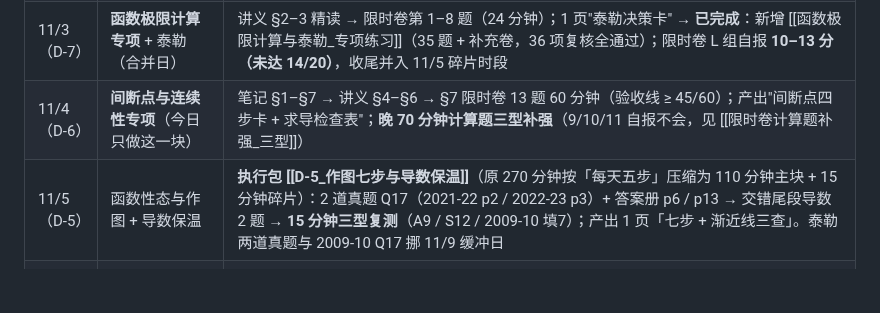
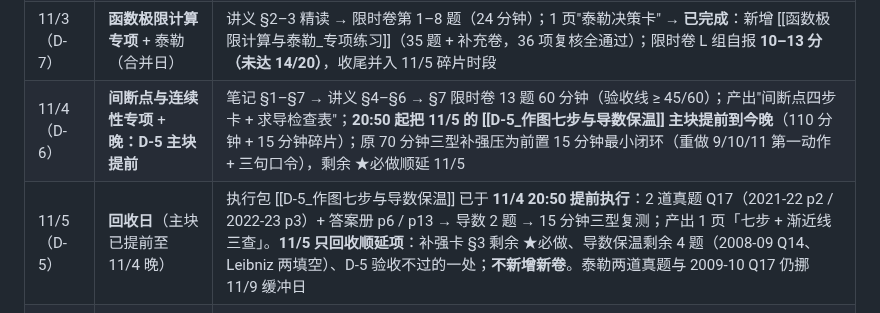
Before and after one commit to Run-Tao/Note, a Markdown page: 高数I期中冲刺计划_2026-11.md, the part around the change. GitHub-like rendering; blank space fills up the shorter version.

```diff
--- a/高数I期中冲刺计划_2026-11.md
+++ b/高数I期中冲刺计划_2026-11.md
@@ -43,8 +43,8 @@ updated: 2026-11-04
 | 11/1（D-9） | 作业 12–16 核验 + 建错题本 | 4 张系统性错因卡 |
 | 11/2（D-8） | 极限定义证明三形式 | 1 页"定义证明三模板" → **已完成**：[[极限定义证明_题型专题]] |
 | 11/3（D-7） | **函数极限计算专项** + 泰勒（合并日） | 讲义 §2–3 精读 → 限时卷第 1–8 题（24 分钟）；1 页"泰勒决策卡" → **已完成**：新增 [[函数极限计算与泰勒_专项练习]]（35 题 + 补充卷，36 项复核全通过）；限时卷 L 组自报 **10–13 分（未达 14/20）**，收尾并入 11/5 碎片时段 |
-| 11/4（D-6） | **间断点与连续性专项**（今日只做这一块） | 笔记 §1–§7 → 讲义 §4–§6 → §7 限时卷 13 题 60 分钟（验收线 ≥ 45/60）；产出"间断点四步卡 + 求导检查表"；**晚 70 分钟计算题三型补强**（9/10/11 自报不会，见 [[限时卷计算题补强_三型]]） |
-| 11/5（D-5） | 函数性态与作图 + 导数保温 | **执行包 [[D-5_作图七步与导数保温]]**（原 270 分钟按「每天五步」压缩为 110 分钟主块 + 15 分钟碎片）：2 道真题 Q17（2021-22 p2 / 2022-23 p3）+ 答案册 p6 / p13 → 交错尾段导数 2 题 → **15 分钟三型复测**（A9 / S12 / 2009-10 填7）；产出 1 页「七步 + 渐近线三查」。泰勒两道真题与 2009-10 Q17 挪 11/9 缓冲日 |
+| 11/4（D-6） | **间断点与连续性专项** + **晚：D-5 主块提前** | 笔记 §1–§7 → 讲义 §4–§6 → §7 限时卷 13 题 60 分钟（验收线 ≥ 45/60）；产出"间断点四步卡 + 求导检查表"；**20:50 起把 11/5 的 [[D-5_作图七步与导数保温]] 主块提前到今晚**（110 分钟 + 15 分钟碎片）；原 70 分钟三型补强压为前置 15 分钟最小闭环（重做 9/10/11 第一动作 + 三句口令），剩余 ★必做顺延 11/5 |
+| 11/5（D-5） | **回收日**（主块已提前至 11/4 晚） | 执行包 [[D-5_作图七步与导数保温]] 已于 **11/4 20:50 提前执行**：2 道真题 Q17（2021-22 p2 / 2022-23 p3）+ 答案册 p6 / p13 → 导数 2 题 → 15 分钟三型复测；产出 1 页「七步 + 渐近线三查」。**11/5 只回收顺延项**：补强卡 §3 剩余 ★必做、导数保温剩余 4 题（2008-09 Q14、Leibniz 两填空）、D-5 验收不过的一处；**不新增新卷**。泰勒两道真题与 2009-10 Q17 仍挪 11/9 缓冲日 |
 | 11/6（D-4） | 中值定理保底 + 新压轴题型 | 1 页"证明模板卡"；尾段混做 11/3–11/4 的错题 |
 | 11/7（D-3） | 整卷限时 ①：2024-2025 真题 | 得分 + 三个最大失分点 |
 | 11/8（D-2） | 整卷限时 ②：2023-2024 真题 | 两次模拟对比表 |
```
Also changed, not shown: 00 - Personal/Learning Log/2026-W44.md (+6 -0 lines), Advanced_Mathematics/Notes/D-5_作图七步与导数保温.md (+9 -4 lines).
